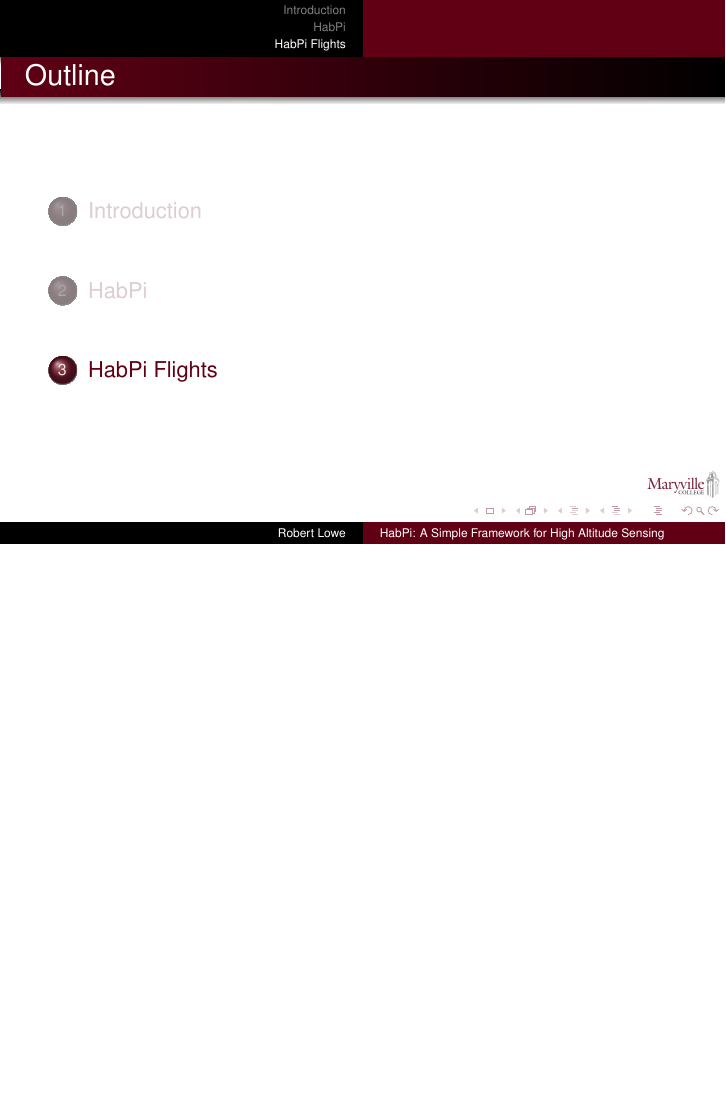
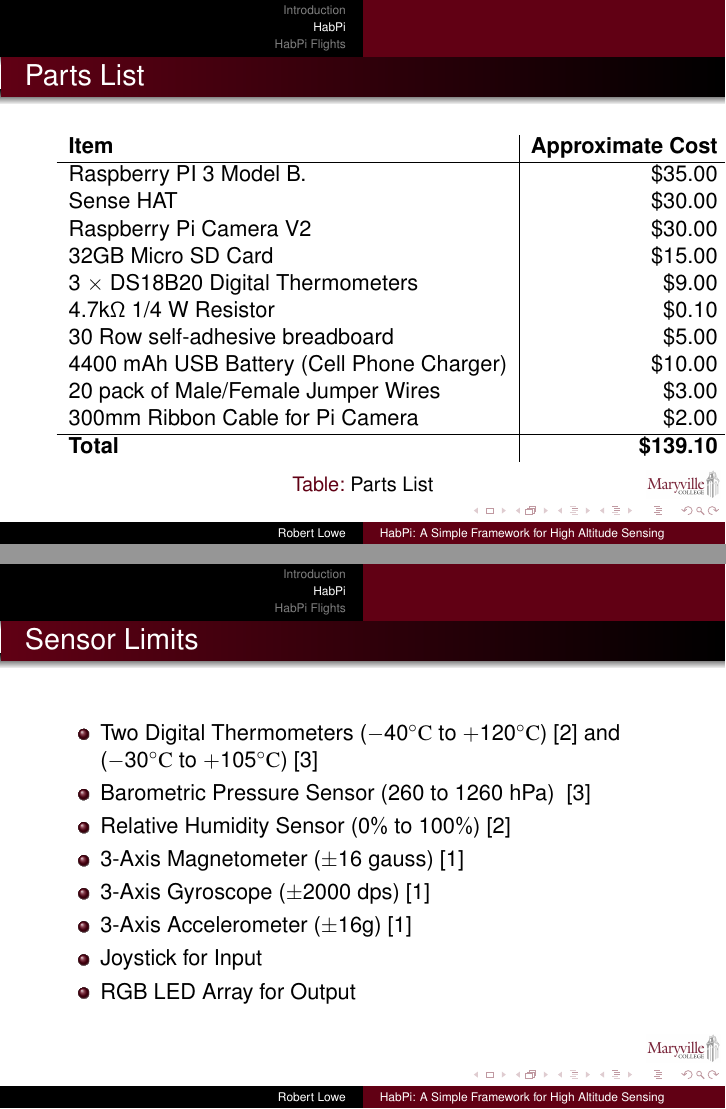
Before and after one commit to habpi/papers, LaTeX slides (habpi-slides.tex): page 5 of 19 before the commit and pages 8 and 9 of 26 after it, the two joined at a grey line, the shorter picture padded with empty space. Compiled offline with pdfLaTeX.

Commit message:
fleahibg out slidea

```diff
--- a/habpi-slides.tex
+++ b/habpi-slides.tex
@@ -15,6 +15,9 @@
 \usepackage[T1]{fontenc}
 \usepackage{tikz}
 \usepackage{graphicx}
+\usepackage{gensymb}
+\usepackage{amsmath}
+\usepackage{cite}
 
 \newcommand{\imagesource}[1]{{\centering\hfill\break\hbox{\scriptsize Image Source:\thinspace{\small\itshape #1}}\par}}
 
@@ -79,2 +87 @@
-\section{HabPi Flights}
 \begin{frame}{HabPi 1 - November 18, 2016}
@@ -96,3 +103,44 @@
         \caption{HabPi 1 in Tree}
     \end{figure}
 \end{frame}
+
+\section{HabPi}
+
+\begin{frame}{Parts List}
+\begin{table}
+    \begin{center}
+    \begin{tabular}{l|r}
+        {\bf Item} & {\bf Approximate Cost}\\
+        \hline
+        Raspberry PI 3 Model B. & \$35.00\\
+        Sense HAT & \$30.00\\
+        Raspberry Pi Camera V2& \$30.00\\
+        32GB Micro SD Card & \$15.00\\
+        3 $\times$ DS18B20 Digital Thermometers & \$9.00\\
+        4.7k$\Omega$ 1/4 W Resistor & \$0.10\\
+        30 Row self-adhesive breadboard & \$5.00\\
+        4400 mAh USB Battery (Cell Phone Charger) & \$10.00\\
+        20 pack of Male/Female Jumper Wires & \$3.00\\
+        300mm Ribbon Cable for Pi Camera & \$2.00\\
+        \hline
+        {\bf Total} & {\bf\$139.10} \\
+    \end{tabular}
+    \caption{Parts List}
+    \label{tab:parts}
+    \end{center}
+\end{table}
+\end{frame}
+
+\begin{frame}{Sensor Limits}
+\begin{itemize}
+    \item Two Digital Thermometers ($-40 \celsius$ to $+120 \celsius$)
+    \cite{HTS221} and ($-30 \celsius$ to $+105 \celsius$)\cite{LPS25H}
+    \item Barometric Pressure Sensor (260 to 1260 hPa) ~\cite{LPS25H}
+    \item Relative Humidity Sensor ($0\%$ to $100\%$)~\cite{HTS221}
+    \item 3-Axis Magnetometer ($\pm 16$ gauss)~\cite{LSM9DS1}
+    \item 3-Axis Gyroscope ($\pm 2000$ dps)~\cite{LSM9DS1}
+    \item 3-Axis Accelerometer ($\pm 16$g)~\cite{LSM9DS1}
+    \item Joystick for Input
+    \item RGB LED Array for Output
+\end{itemize}
+\end{frame}
```
Also changed, not shown: habpi-slides.tex (39 more changed lines).
